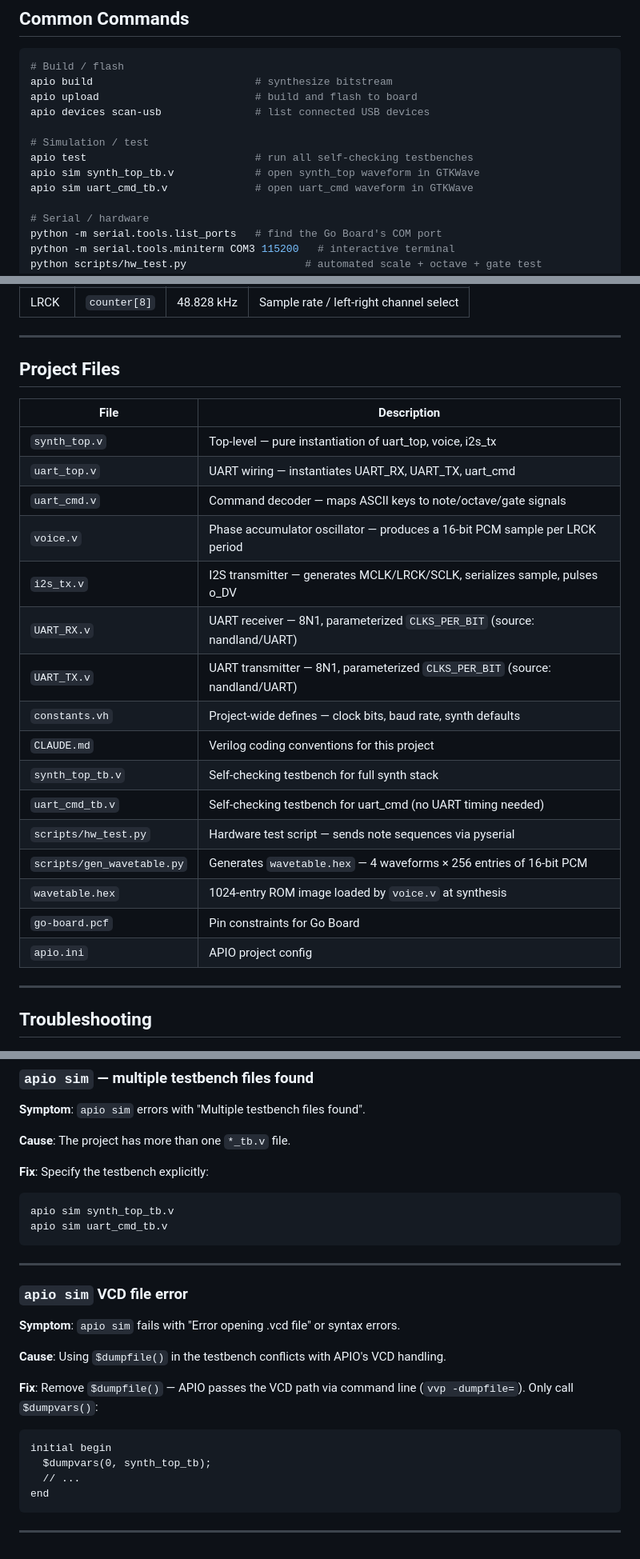
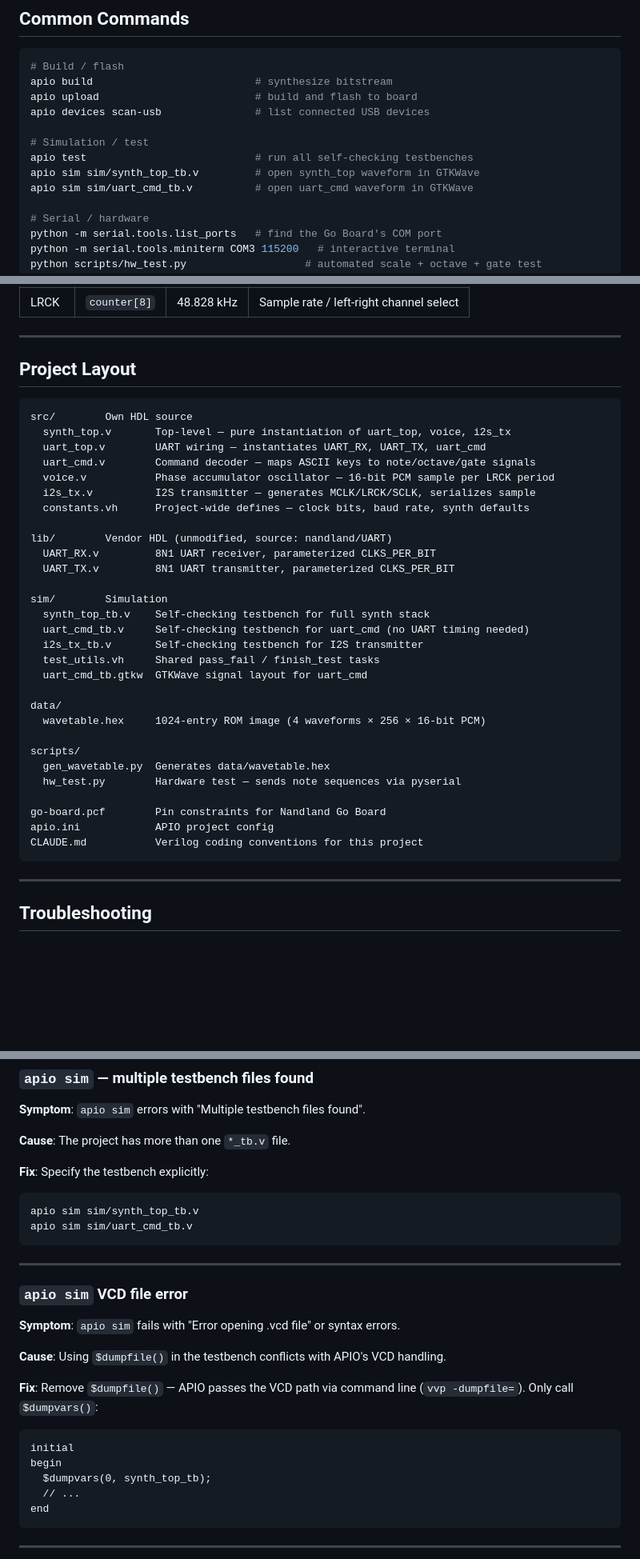
Before and after one commit to russell-merrick/fpga-synth, a Markdown page: README.md, 3 parts joined by grey strips. Shown at 80% size. Rendered like a GitHub page; blank space fills up the shorter version.

Commit message:
Update README for new directory layout
- Replace flat Project Files table with annotated directory tree
- Update apio sim commands to use sim/ prefix
- Fix Allman-style snippet in VCD troubleshooting section

Co-Authored-By: Claude Sonnet 4.6 <noreply@anthropic.com>

````diff
--- a/README.md
+++ b/README.md
@@ -152,8 +152,8 @@ apio devices scan-usb               # list connected USB devices
 
 # Simulation / test
 apio test                           # run all self-checking testbenches
-apio sim synth_top_tb.v             # open synth_top waveform in GTKWave
-apio sim uart_cmd_tb.v              # open uart_cmd waveform in GTKWave
+apio sim sim/synth_top_tb.v         # open synth_top waveform in GTKWave
+apio sim sim/uart_cmd_tb.v          # open uart_cmd waveform in GTKWave
 
 # Serial / hardware
 python -m serial.tools.list_ports   # find the Go Board's COM port
@@ -177,26 +177,39 @@ All clocks are derived from the 25 MHz system clock via a free-running counter:
 
 ---
 
-## Project Files
+## Project Layout
 
-| File | Description |
-|------|-------------|
-| `synth_top.v` | Top-level — pure instantiation of uart_top, voice, i2s_tx |
-| `uart_top.v` | UART wiring — instantiates UART_RX, UART_TX, uart_cmd |
-| `uart_cmd.v` | Command decoder — maps ASCII keys to note/octave/gate signals |
-| `voice.v` | Phase accumulator oscillator — produces a 16-bit PCM sample per LRCK period |
-| `i2s_tx.v` | I2S transmitter — generates MCLK/LRCK/SCLK, serializes sample, pulses o_DV |
-| `UART_RX.v` | UART receiver — 8N1, parameterized `CLKS_PER_BIT` (source: nandland/UART) |
-| `UART_TX.v` | UART transmitter — 8N1, parameterized `CLKS_PER_BIT` (source: nandland/UART) |
-| `constants.vh` | Project-wide defines — clock bits, baud rate, synth defaults |
-| `CLAUDE.md` | Verilog coding conventions for this project |
-| `synth_top_tb.v` | Self-checking testbench for full synth stack |
-| `uart_cmd_tb.v` | Self-checking testbench for uart_cmd (no UART timing needed) |
-| `scripts/hw_test.py` | Hardware test script — sends note sequences via pyserial |
-| `scripts/gen_wavetable.py` | Generates `wavetable.hex` — 4 waveforms × 256 entries of 16-bit PCM |
-| `wavetable.hex` | 1024-entry ROM image loaded by `voice.v` at synthesis |
-| `go-board.pcf` | Pin constraints for Go Board |
-| `apio.ini` | APIO project config |
+```
+src/        Own HDL source
+  synth_top.v       Top-level — pure instantiation of uart_top, voice, i2s_tx
+  uart_top.v        UART wiring — instantiates UART_RX, UART_TX, uart_cmd
+  uart_cmd.v        Command decoder — maps ASCII keys to note/octave/gate signals
+  voice.v           Phase accumulator oscillator — 16-bit PCM sample per LRCK period
+  i2s_tx.v          I2S transmitter — generates MCLK/LRCK/SCLK, serializes sample
+  constants.vh      Project-wide defines — clock bits, baud rate, synth defaults
+
+lib/        Vendor HDL (unmodified, source: nandland/UART)
+  UART_RX.v         8N1 UART receiver, parameterized CLKS_PER_BIT
+  UART_TX.v         8N1 UART transmitter, parameterized CLKS_PER_BIT
+
+sim/        Simulation
+  synth_top_tb.v    Self-checking testbench for full synth stack
+  uart_cmd_tb.v     Self-checking testbench for uart_cmd (no UART timing needed)
+  i2s_tx_tb.v       Self-checking testbench for I2S transmitter
+  test_utils.vh     Shared pass_fail / finish_test tasks
+  uart_cmd_tb.gtkw  GTKWave signal layout for uart_cmd
+
+data/
+  wavetable.hex     1024-entry ROM image (4 waveforms × 256 × 16-bit PCM)
+
+scripts/
+  gen_wavetable.py  Generates data/wavetable.hex
+  hw_test.py        Hardware test — sends note sequences via pyserial
+
+go-board.pcf        Pin constraints for Nandland Go Board
+apio.ini            APIO project config
+CLAUDE.md           Verilog coding conventions for this project
+```
 
 ---
 
@@ -244,8 +257,8 @@ assign w_DAC_Data = (bit_pos >= 1 && bit_pos <= 16) ? audio_sample[16 - bit_pos]
 
 **Fix**: Specify the testbench explicitly:
 ```bash
-apio sim synth_top_tb.v
-apio sim uart_cmd_tb.v
+apio sim sim/synth_top_tb.v
+apio sim sim/uart_cmd_tb.v
 ```
 
 ---
@@ -258,7 +271,8 @@ apio sim uart_cmd_tb.v
 
 **Fix**: Remove `$dumpfile()` — APIO passes the VCD path via command line (`vvp -dumpfile=`). Only call `$dumpvars()`:
 ```verilog
-initial begin
+initial
+begin
   $dumpvars(0, synth_top_tb);
   // ...
 end
````
